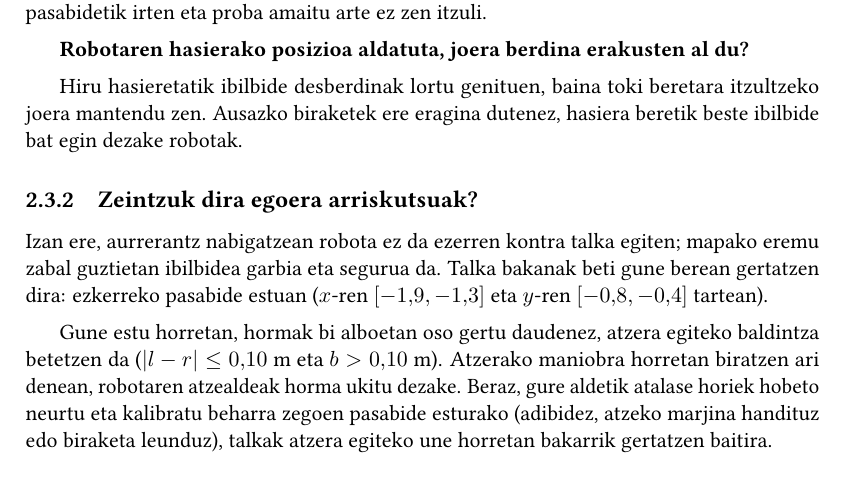
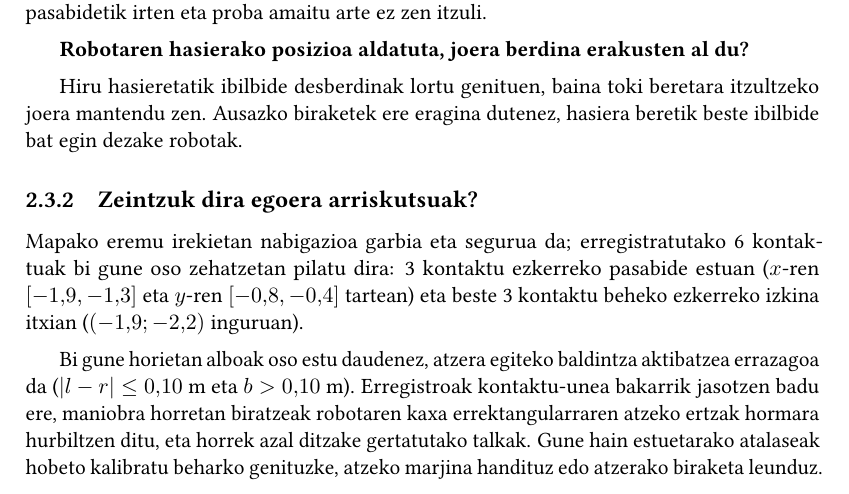
Before and after one commit to eneekoruiz/RKA_Overleaf, a LaTeX book (main.tex, which reads kapituluak/02_oztopoak.tex): part of page 9 of 16, cut so that both start at the same text. Compiled offline with pdfLaTeX.

Commit message:
fix(report): refine collision distribution and reverse maneuver analysis in section 2.3.2

```diff
--- a/kapituluak/02_oztopoak.tex
+++ b/kapituluak/02_oztopoak.tex
@@ -121,6 +121,6 @@ Hiru hasieretatik ibilbide desberdinak lortu genituen, baina toki beretara itzul
 \needspace{3\baselineskip}
 \subsection{Zeintzuk dira egoera arriskutsuak?}\label{sec:oz-arriskuak}
 
-Izan ere, aurrerantz nabigatzean robota ez da ezerren kontra talka egiten; mapako eremu zabal guztietan ibilbidea garbia eta segurua da. Talka bakanak beti gune berean gertatzen dira: ezkerreko pasabide estuan ($x$-ren $[-1{,}9, -1{,}3]$ eta $y$-ren $[-0{,}8, -0{,}4]$ tartean).
+Mapako eremu irekietan nabigazioa garbia eta segurua da; erregistratutako 6 kontaktuak bi gune oso zehatzetan pilatu dira: 3 kontaktu ezkerreko pasabide estuan ($x$-ren $[-1{,}9, -1{,}3]$ eta $y$-ren $[-0{,}8, -0{,}4]$ tartean) eta beste 3 kontaktu beheko ezkerreko izkina itxian ($(-1{,}9; -2{,}2)$ inguruan).
 
-Gune estu horretan, hormak bi alboetan oso gertu daudenez, atzera egiteko baldintza betetzen da ($|l - r| \le 0{,}10$~m eta $b > 0{,}10$~m). Atzerako maniobra horretan biratzen ari denean, robotaren atzealdeak horma ukitu dezake. Beraz, gure aldetik atalase horiek hobeto neurtu eta kalibratu beharra zegoen pasabide esturako (adibidez, atzeko marjina handituz edo biraketa leunduz), talkak atzera egiteko une horretan bakarrik gertatzen baitira.
+Bi gune horietan alboak oso estu daudenez, atzera egiteko baldintza aktibatzea errazagoa da ($|l - r| \le 0{,}10$~m eta $b > 0{,}10$~m). Erregistroak kontaktu-unea bakarrik jasotzen badu ere, maniobra horretan biratzeak robotaren kaxa errektangularraren atzeko ertzak hormara hurbiltzen ditu, eta horrek azal ditzake gertatutako talkak. Gune hain estuetarako atalaseak hobeto kalibratu beharko genituzke, atzeko marjina handituz edo atzerako biraketa leunduz.
```
